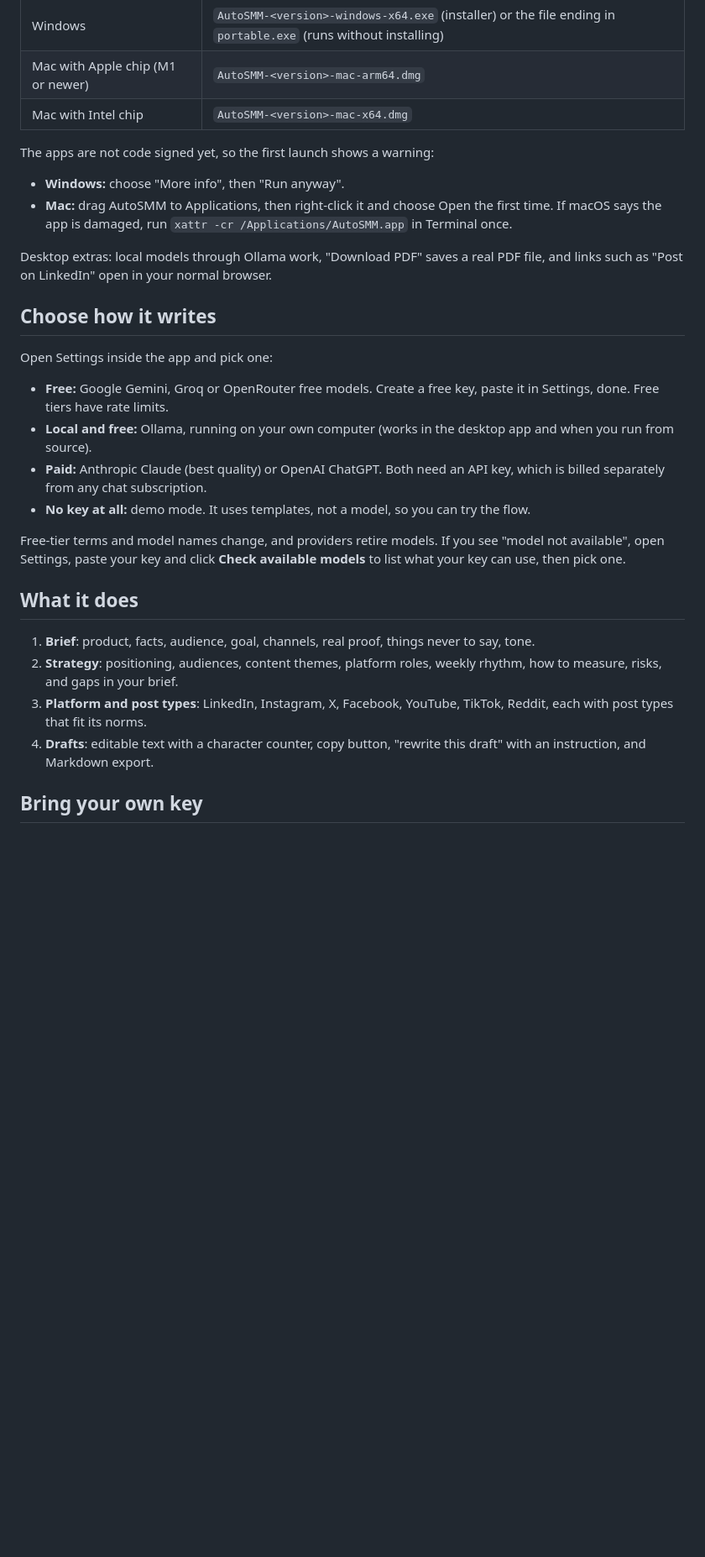
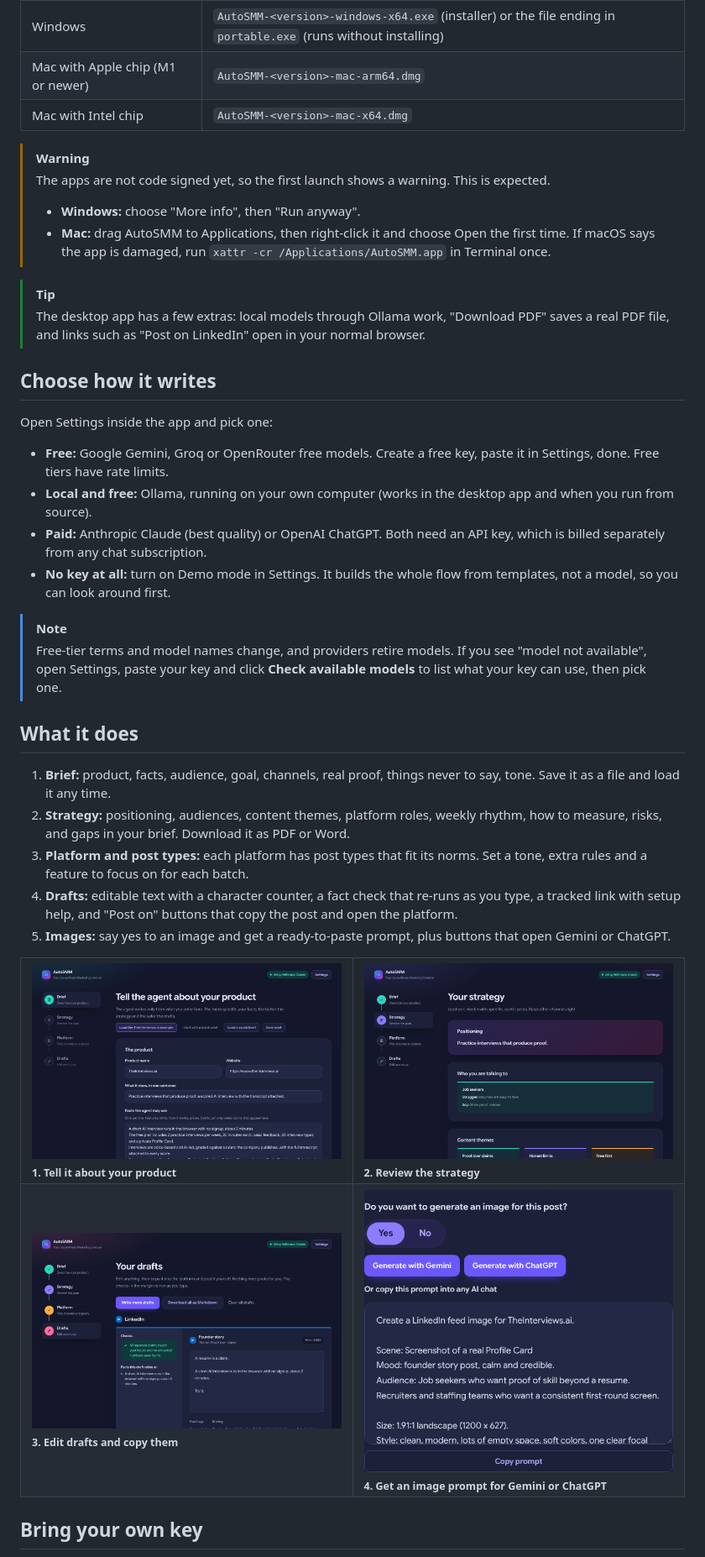
Before and after one commit to heyshantanugupta/autosmm, a Markdown page: README.md, the part around one of its changes. Shown at 84% size. Rendered like a GitHub page; pictures changed too: docs/images/brief.png (added), docs/images/drafts.png (added), docs/images/image-prompt.png (added); blank space fills up the shorter version.

Commit message:
README: header with badges, screenshots, and tip and warning callouts
Co-Authored-By: Claude Sonnet 5.5 <noreply@anthropic.com>
Claude-Session: https://claude.ai/code/session_012ZVsx3EecAUNwYgoWjEyrw

```diff
--- a/README.md
+++ b/README.md
@@ -16,12 +35,14 @@ Open the [Releases page](https://github.com/heyshantanugupta/autosmm/releases) a
 | Mac with Apple chip (M1 or newer) | `AutoSMM-<version>-mac-arm64.dmg` |
 | Mac with Intel chip | `AutoSMM-<version>-mac-x64.dmg` |
 
-The apps are not code signed yet, so the first launch shows a warning:
+> [!WARNING]
+> The apps are not code signed yet, so the first launch shows a warning. This is expected.
+>
+> - **Windows:** choose "More info", then "Run anyway".
+> - **Mac:** drag AutoSMM to Applications, then right-click it and choose Open the first time. If macOS says the app is damaged, run `xattr -cr /Applications/AutoSMM.app` in Terminal once.
 
-- **Windows:** choose "More info", then "Run anyway".
-- **Mac:** drag AutoSMM to Applications, then right-click it and choose Open the first time. If macOS says the app is damaged, run `xattr -cr /Applications/AutoSMM.app` in Terminal once.
-
-Desktop extras: local models through Ollama work, "Download PDF" saves a real PDF file, and links such as "Post on LinkedIn" open in your normal browser.
+> [!TIP]
+> The desktop app has a few extras: local models through Ollama work, "Download PDF" saves a real PDF file, and links such as "Post on LinkedIn" open in your normal browser.
 
 ## Choose how it writes
 
@@ -30,16 +51,29 @@ Open Settings inside the app and pick one:
 - **Free:** Google Gemini, Groq or OpenRouter free models. Create a free key, paste it in Settings, done. Free tiers have rate limits.
 - **Local and free:** Ollama, running on your own computer (works in the desktop app and when you run from source).
 - **Paid:** Anthropic Claude (best quality) or OpenAI ChatGPT. Both need an API key, which is billed separately from any chat subscription.
-- **No key at all:** demo mode. It uses templates, not a model, so you can try the flow.
+- **No key at all:** turn on Demo mode in Settings. It builds the whole flow from templates, not a model, so you can look around first.
 
-Free-tier terms and model names change, and providers retire models. If you see "model not available", open Settings, paste your key and click **Check available models** to list what your key can use, then pick one.
+> [!NOTE]
+> Free-tier terms and model names change, and providers retire models. If you see "model not available", open Settings, paste your key and click **Check available models** to list what your key can use, then pick one.
 
 ## What it does
 
-1. **Brief**: product, facts, audience, goal, channels, real proof, things never to say, tone.
-2. **Strategy**: positioning, audiences, content themes, platform roles, weekly rhythm, how to measure, risks, and gaps in your brief.
-3. **Platform and post types**: LinkedIn, Instagram, X, Facebook, YouTube, TikTok, Reddit, each with post types that fit its norms.
-4. **Drafts**: editable text with a character counter, copy button, "rewrite this draft" with an instruction, and Markdown export.
+1. **Brief:** product, facts, audience, goal, channels, real proof, things never to say, tone. Save it as a file and load it any time.
+2. **Strategy:** positioning, audiences, content themes, platform roles, weekly rhythm, how to measure, risks, and gaps in your brief. Download it as PDF or Word.
+3. **Platform and post types:** each platform has post types that fit its norms. Set a tone, extra rules and a feature to focus on for each batch.
+4. **Drafts:** editable text with a character counter, a fact check that re-runs as you type, a tracked link with setup help, and "Post on" buttons that copy the post and open the platform.
+5. **Images:** say yes to an image and get a ready-to-paste prompt, plus buttons that open Gemini or ChatGPT.
+
+<table>
+  <tr>
+    <td width="50%"><img src="docs/images/brief.png" alt="The brief step"><br><sub><b>1. Tell it about your product</b></sub></td>
+    <td width="50%"><img src="docs/images/strategy.png" alt="The strategy step"><br><sub><b>2. Review the strategy</b></sub></td>
+  </tr>
+  <tr>
+    <td width="50%"><img src="docs/images/drafts.png" alt="The drafts step"><br><sub><b>3. Edit drafts and copy them</b></sub></td>
+    <td width="50%"><img src="docs/images/image-prompt.png" alt="The image prompt panel"><br><sub><b>4. Get an image prompt for Gemini or ChatGPT</b></sub></td>
+  </tr>
+</table>
 
 ## Bring your own key
 
```
Also changed, not shown: other parts of README.md (+27 -4 lines).
